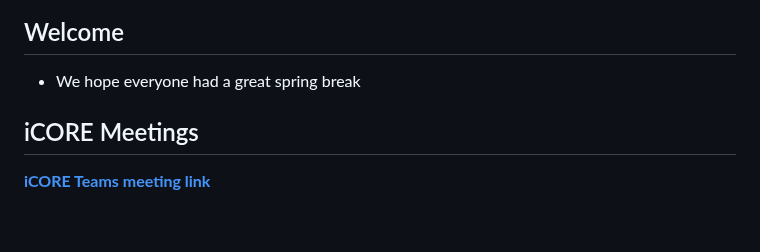
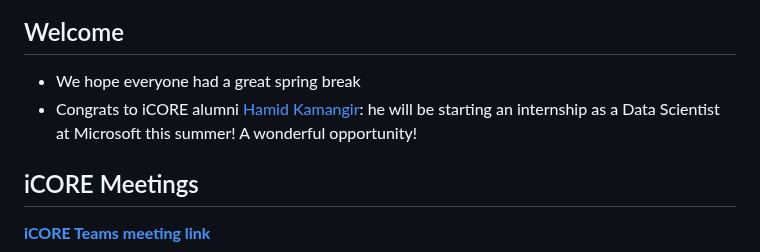
Before and after one commit to ekrell/icore_website, a Markdown page: news/icore_news_20230320.md, the part around the change. GitHub-like rendering; blank space fills up the shorter version.

```diff
--- a/news/icore_news_20230320.md
+++ b/news/icore_news_20230320.md
@@ -11,9 +11,7 @@ If you have any news or resources you would like to share, send an email to [Eva
 ## Welcome
 
 - We hope everyone had a great spring break
-
-
-
+- Congrats to iCORE alumni [Hamid Kamangir](https://scholar.google.com/citations?user=YLYJGQ8AAAAJ&hl=en): he will be starting an internship as a Data Scientist at Microsoft this summer! A wonderful opportunity!
 
 ## iCORE Meetings
 
```
